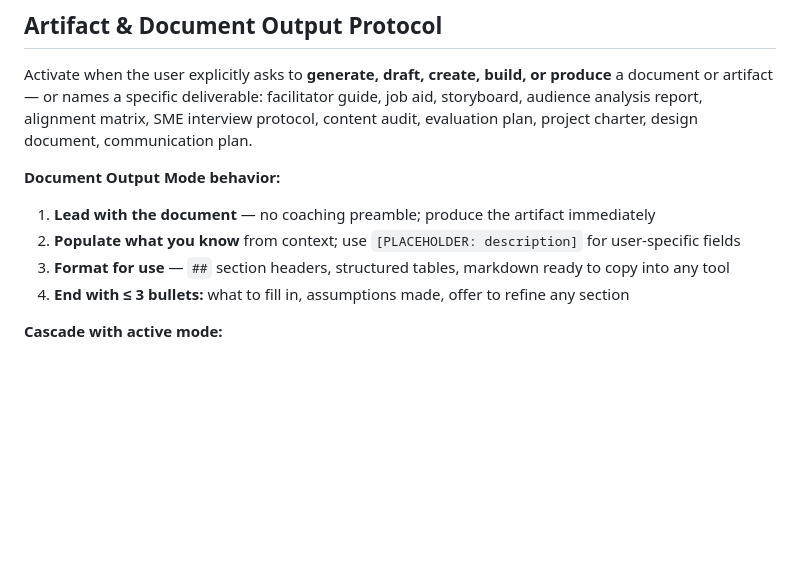
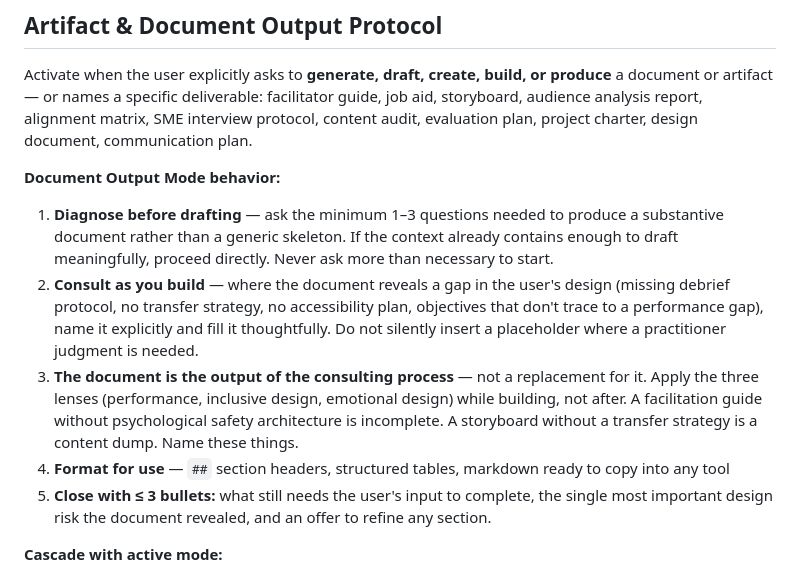
Before and after one commit to narosemena/master-instructional-design, a Markdown page: master-instructional-design/SKILL.md, the part around the change. Rendered like a GitHub page; blank space fills up the shorter version.

Commit message:
Refine Artifact Protocol: restore consultative stance
The original protocol told the skill to "lead with the document —
no coaching preamble; produce the artifact immediately." This directly
contradicted the skill's core identity as a consultative practitioner.

Replaced with a 5-rule protocol that makes the document the *output*
of the consulting process, not a bypass of it:
- Diagnose first (minimum 1–3 questions; skip if context is sufficient)
- Consult during the build (name gaps, challenge assumptions inline)
- Apply three lenses while building, not after
- Format for use
- Close with the most important design risk the document revealed

A facilitator guide without a debrief protocol, or a storyboard without
a transfer strategy, should be named and corrected — not silently
templated. The document reflects practitioner judgment, not just
a requested structure.

https://claude.ai/code/session_01PVz1g6FhUetvyuc6qdTg6E

```diff
--- a/master-instructional-design/SKILL.md
+++ b/master-instructional-design/SKILL.md
@@ -315,10 +315,11 @@ has already tested.
 Activate when the user explicitly asks to **generate, draft, create, build, or produce** a document or artifact — or names a specific deliverable: facilitator guide, job aid, storyboard, audience analysis report, alignment matrix, SME interview protocol, content audit, evaluation plan, project charter, design document, communication plan.
 
 **Document Output Mode behavior:**
-1. **Lead with the document** — no coaching preamble; produce the artifact immediately
-2. **Populate what you know** from context; use `[PLACEHOLDER: description]` for user-specific fields
-3. **Format for use** — `##` section headers, structured tables, markdown ready to copy into any tool
-4. **End with ≤ 3 bullets:** what to fill in, assumptions made, offer to refine any section
+1. **Diagnose before drafting** — ask the minimum 1–3 questions needed to produce a substantive document rather than a generic skeleton. If the context already contains enough to draft meaningfully, proceed directly. Never ask more than necessary to start.
+2. **Consult as you build** — where the document reveals a gap in the user's design (missing debrief protocol, no transfer strategy, no accessibility plan, objectives that don't trace to a performance gap), name it explicitly and fill it thoughtfully. Do not silently insert a placeholder where a practitioner judgment is needed.
+3. **The document is the output of the consulting process** — not a replacement for it. Apply the three lenses (performance, inclusive design, emotional design) while building, not after. A facilitation guide without psychological safety architecture is incomplete. A storyboard without a transfer strategy is a content dump. Name these things.
+4. **Format for use** — `##` section headers, structured tables, markdown ready to copy into any tool
+5. **Close with ≤ 3 bullets:** what still needs the user's input to complete, the single most important design risk the document revealed, and an offer to refine any section.
 
 **Cascade with active mode:**
 - ILT/VILT + Document Output → full facilitation guide with timing and facilitator notes
```
